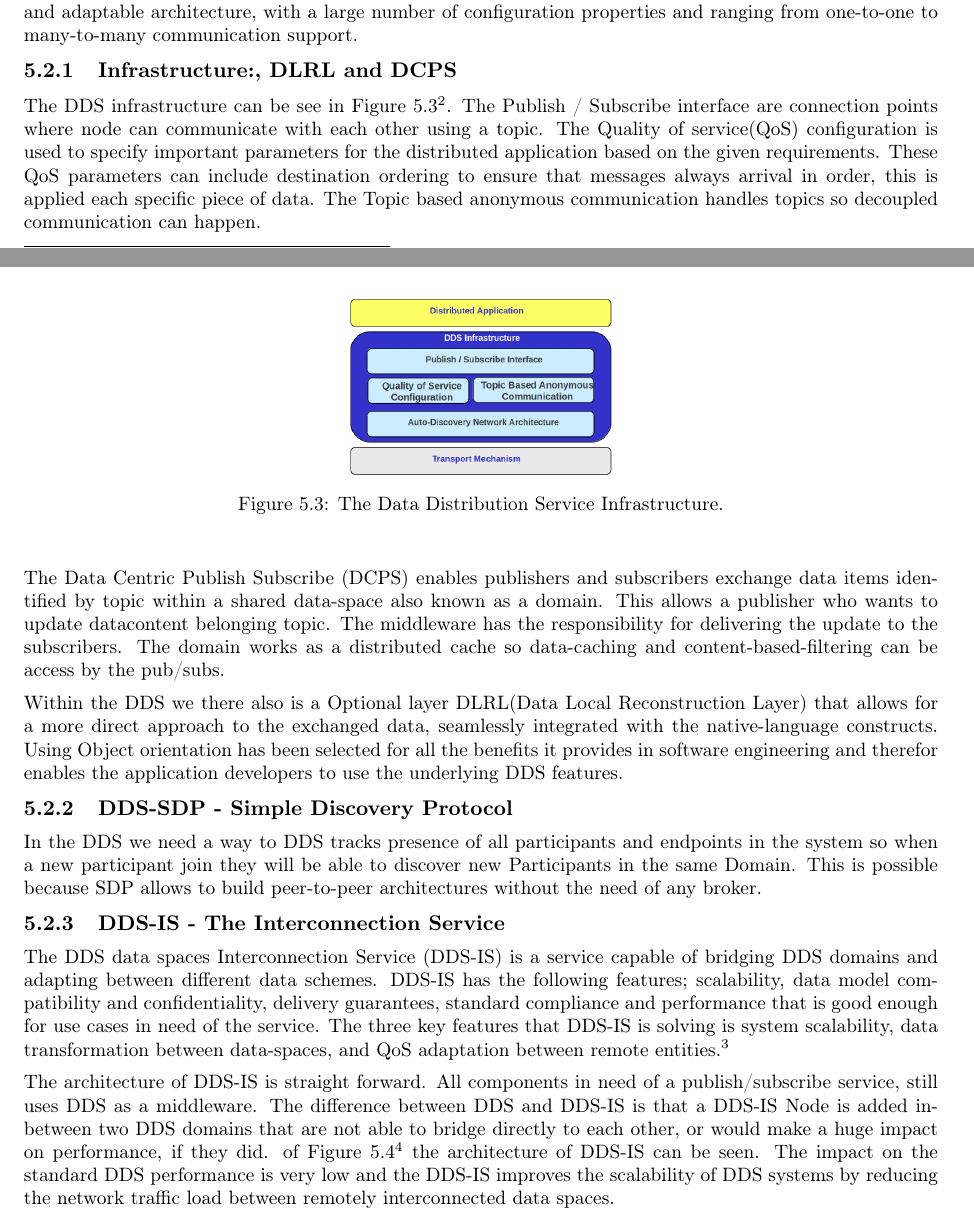
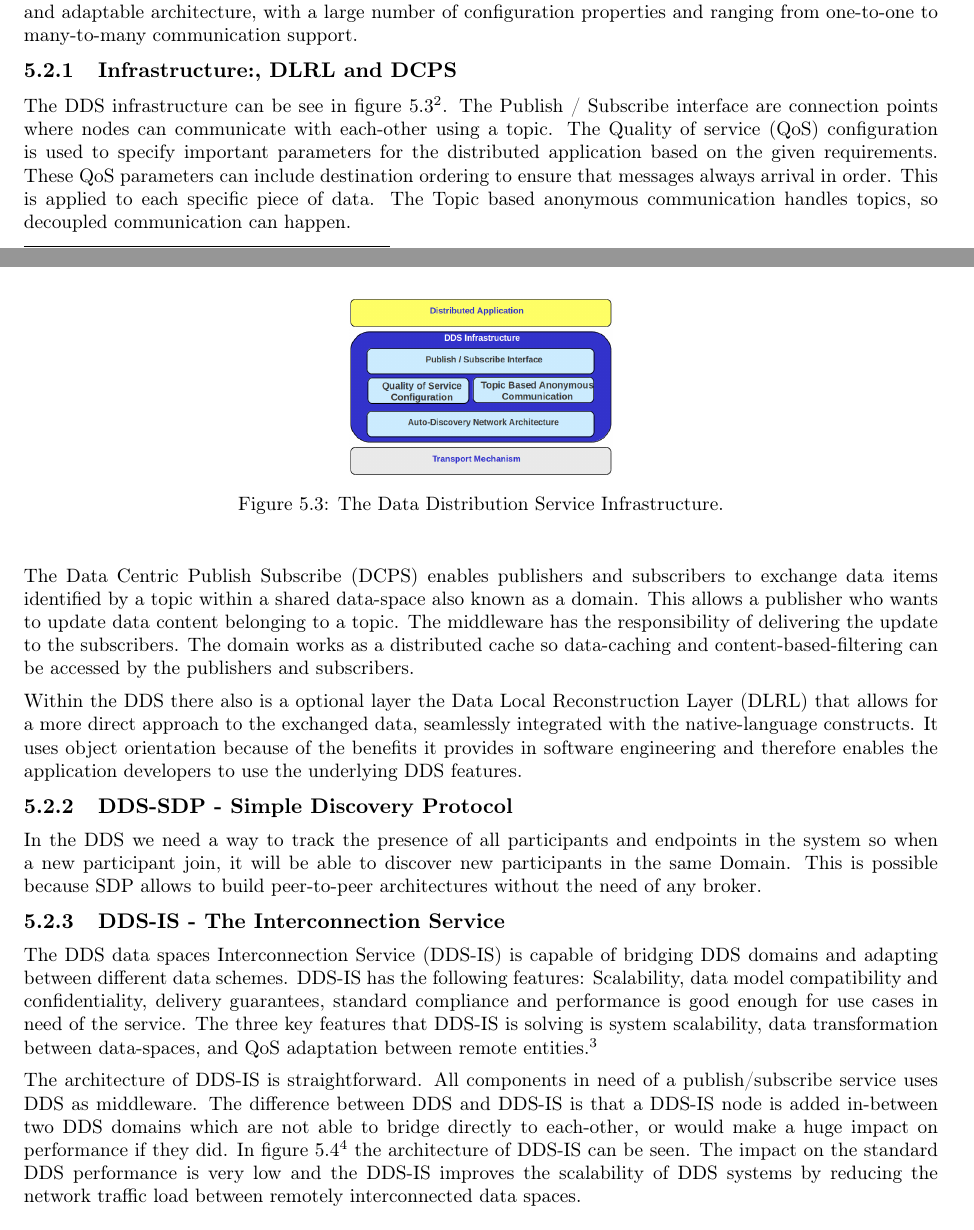
Before and after one commit to entvex/Distributed-and-Pervasive-Systems, a LaTeX thesis (report.tex, which reads middleware/dds.tex): two parts of pages 17 and 18 of 33, joined at a grey line, cut so that both start at the same text. Compiled offline with pdfLaTeX.

Commit message:
proofread dds

```diff
--- a/middleware/dds.tex
+++ b/middleware/dds.tex
@@ -3,26 +3,24 @@
 DDS is a publish-subscribe standard by the OMG group and is available as open-source or commercial implementations like OpenDDS or RTI Connext. DDS supports topic, content or type based subscribing, where a topic is a somewhat arbitrary general naming of a message, content is certain properties evaluated at runtime of a message, and type is using a static type schema of a higher-level language, for example CSharp or Java, to distinguish messages. Because DDS is based on publish-subscribe, it provides a flexible and adaptable architecture, with a large number of configuration properties and ranging from one-to-one to many-to-many communication support.
 
 \subsection{Infrastructure:, DLRL and DCPS}
-The DDS infrastructure can be see in Figure \ref{fig:DDSIinfrastructure}\footnote{\cite{Lopez-Vega2013}}. The Publish / Subscribe interface are connection points where node can communicate with each other using a topic. The Quality of service(QoS) configuration is used to specify important parameters for the distributed application based on the given requirements. These QoS parameters can include destination ordering to ensure that messages always arrival in order, this is applied each specific piece of data. The Topic based anonymous communication handles topics so  decoupled communication can happen.
+The DDS infrastructure can be see in figure \ref{fig:DDSIinfrastructure}\footnote{\cite{Lopez-Vega2013}}. The Publish / Subscribe interface are connection points where nodes can communicate with each-other using a topic. The Quality of service (QoS) configuration is used to specify important parameters for the distributed application based on the given requirements. These QoS parameters can include destination ordering to ensure that messages always arrival in order. This is applied to each specific piece of data. The Topic based anonymous communication handles topics, so decoupled communication can happen.
 
-\begin{figure}[ht!]
+\begin{figure}[H]
 	\centering
 	\includegraphics[scale=0.8]{middleware/DDSIinfrastructure.png}
 	\caption{The Data Distribution Service Infrastructure.}
 	\label{fig:DDSIinfrastructure}
 \end{figure}
 
-The Data Centric Publish Subscribe (DCPS) enables publishers and subscribers exchange
-data items identified by topic within a shared data-space also known as a domain. This allows a publisher who wants to update datacontent belonging topic. The middleware has the responsibility for delivering the update to the subscribers. The domain works as a distributed cache so data-caching and content-based-filtering can be access by the pub/subs.
+The Data Centric Publish Subscribe (DCPS) enables publishers and subscribers to exchange data items identified by a topic within a shared data-space also known as a domain. This allows a publisher who wants to update data content belonging to a topic. The middleware has the responsibility of delivering the update to the subscribers. The domain works as a distributed cache so data-caching and content-based-filtering can be accessed by the publishers and subscribers.
 
-Within the DDS we there also is a Optional layer DLRL(Data Local Reconstruction Layer) that allows for a more direct approach to the exchanged data, seamlessly integrated with the native-language
-constructs. Using Object orientation has been selected for all the benefits it provides in software engineering and therefor enables the application developers to use the underlying DDS features.
+Within the DDS there also is a optional layer the Data Local Reconstruction Layer (DLRL) that allows for a more direct approach to the exchanged data, seamlessly integrated with the native-language constructs. It uses object orientation because of the benefits it provides in software engineering and therefore enables the application developers to use the underlying DDS features.
 
 \subsection{DDS-SDP - Simple Discovery Protocol}
-In the DDS we need a way to DDS tracks presence of all participants and endpoints in the system so when a new participant join they will be able to discover new Participants in the same Domain. This is possible because SDP allows to build peer-to-peer architectures without the need of any broker.
+In the DDS we need a way to track the presence of all participants and endpoints in the system so when a new participant join, it will be able to discover new participants in the same Domain. This is possible because SDP allows to build peer-to-peer architectures without the need of any broker.
 
 \subsection{DDS-IS - The Interconnection Service}
-The DDS data spaces Interconnection Service (DDS-IS) is a service capable of bridging DDS domains and adapting between different data schemes. DDS-IS has the following features; scalability, data model compatibility and confidentiality, delivery guarantees, standard compliance and performance that is good enough for use cases in need of the service. The three key features that DDS-IS is solving is system scalability, data transformation between data-spaces, and QoS adaptation between remote entities.\footnote{\cite{Lopez-Vega2013}}
+The DDS data spaces Interconnection Service (DDS-IS) is capable of bridging DDS domains and adapting between different data schemes. DDS-IS has the following features: Scalability, data model compatibility and confidentiality, delivery guarantees, standard compliance and performance is good enough for use cases in need of the service. The three key features that DDS-IS is solving is system scalability, data transformation between data-spaces, and QoS adaptation between remote entities.\footnote{\cite{Lopez-Vega2013}}
 
-The architecture of DDS-IS is straight forward. All components in need of a publish/subscribe service, still uses DDS as a middleware. The difference between DDS and DDS-IS is that a DDS-IS Node is added in-between two DDS domains that are not able to bridge directly to each other, or would make a huge impact on performance, if they did. of Figure \ref{fig:DDSISarchitecture}\footnote{\cite{Lopez-Vega2013}} the architecture of DDS-IS can be seen. The impact on the standard DDS performance is very low and the DDS-IS improves the scalability of DDS systems by reducing the network traffic load between remotely interconnected data spaces.
+The architecture of DDS-IS is straightforward. All components in need of a publish/subscribe service uses DDS as middleware. The difference between DDS and DDS-IS is that a DDS-IS node is added in-between two DDS domains which are not able to bridge directly to each-other, or would make a huge impact on performance if they did. In figure \ref{fig:DDSISarchitecture}\footnote{\cite{Lopez-Vega2013}} the architecture of DDS-IS can be seen. The impact on the standard DDS performance is very low and the DDS-IS improves the scalability of DDS systems by reducing the network traffic load between remotely interconnected data spaces.
 
```
Also changed, not shown: middleware/dds.tex (2 more changed lines).
